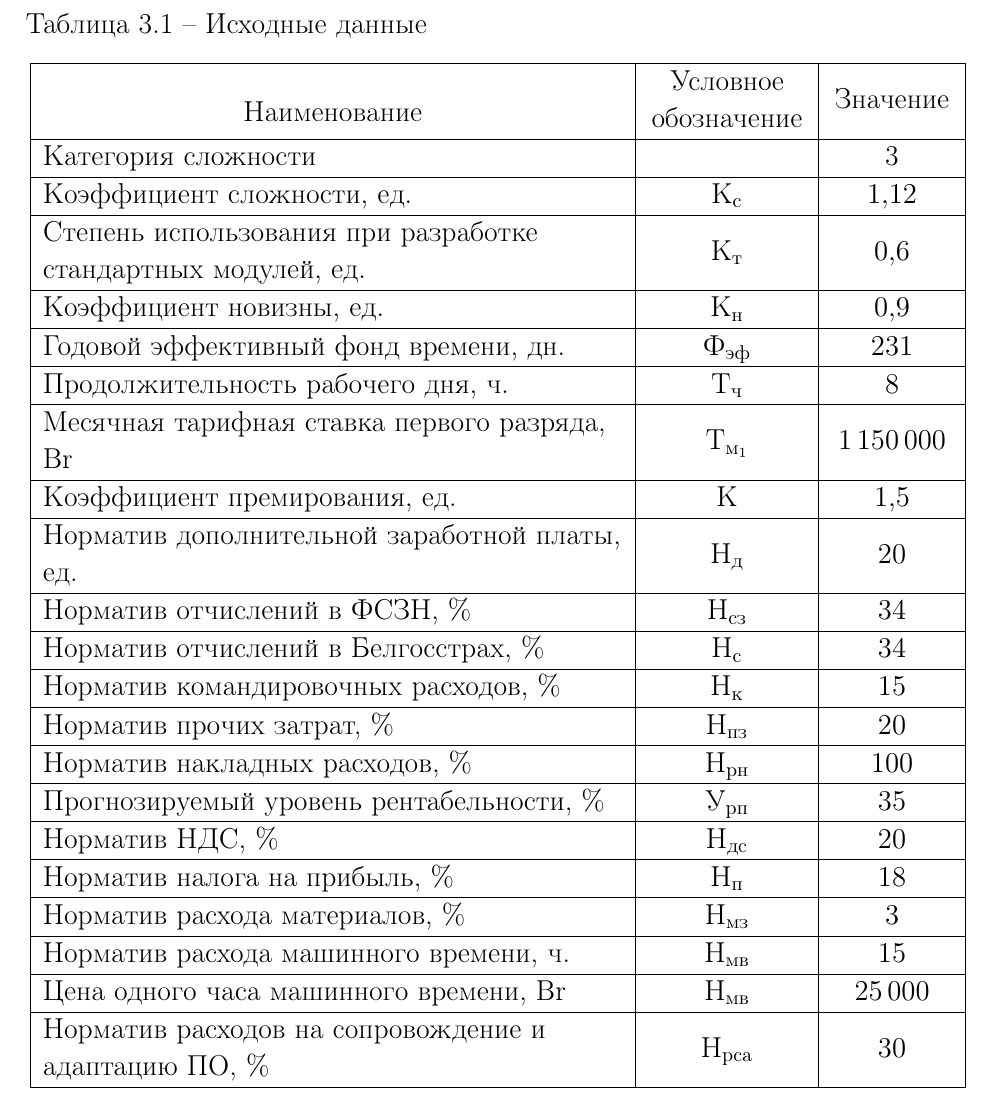
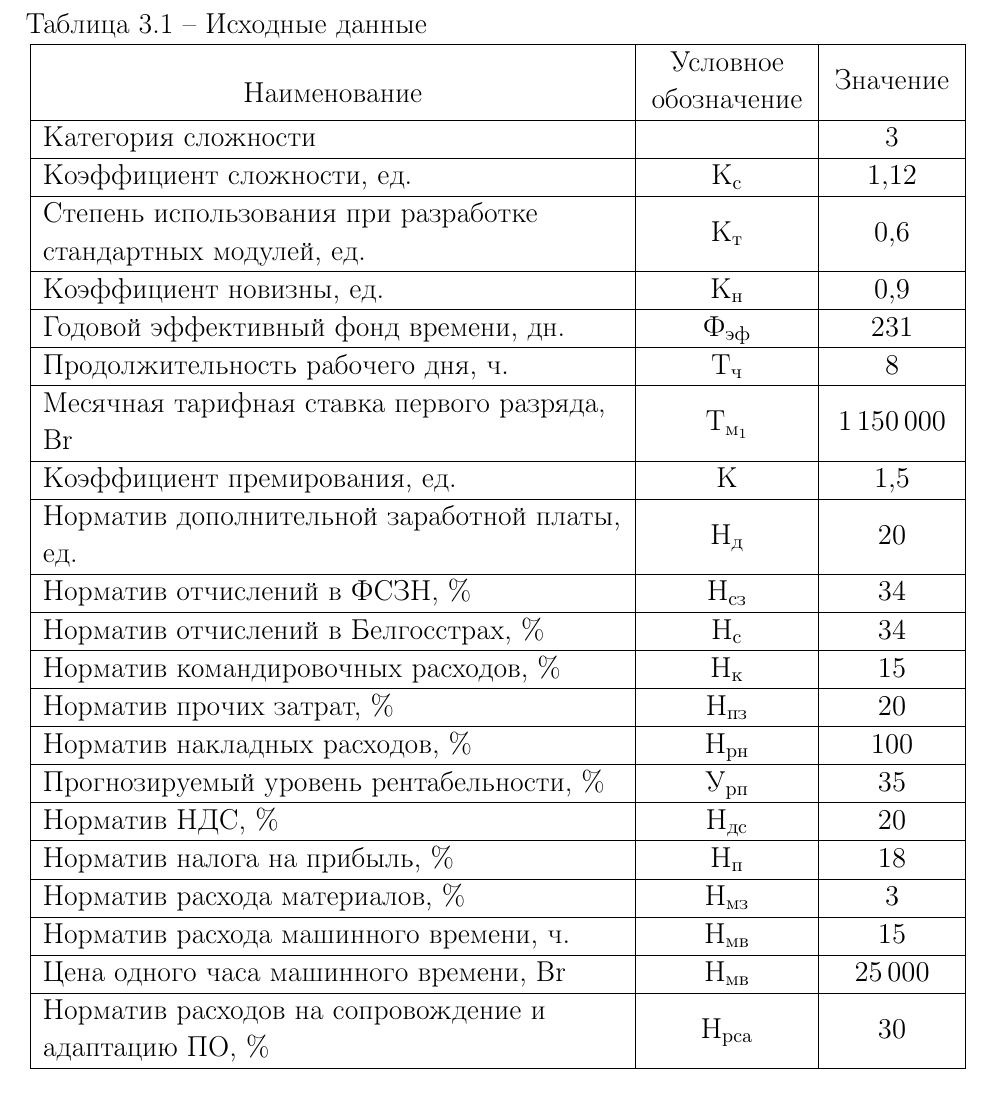
Before and after one commit to mikeroll/bsuir-diploma-latex-mike, a LaTeX thesis (diploma.tex, which reads tex/preamble.tex): part of page 19 of 27, cut so that both start at the same text. Compiled offline with pdfLaTeX.

Commit message:
Форматы подписей к таблицам и рисункам

```diff
--- a/tex/preamble.tex
+++ b/tex/preamble.tex
@@ -229,8 +229,8 @@
 \DeclareCaptionLabelFormat{stbtable}{Таблица #2}
 \DeclareCaptionLabelSeparator{stb}{~--~}
 \captionsetup{labelsep=stb}
-\captionsetup[figure]{labelformat=stbfigure,justification=centering}
-\captionsetup[table]{labelformat=stbtable,justification=raggedright}
+\captionsetup[figure]{skip=20pt,labelformat=stbfigure,justification=centering}
+\captionsetup[table]{format=hang,skip=0pt,labelformat=stbtable,justification=raggedright}
 \renewcommand{\thesubfigure}{\asbuk{subfigure}}
 
 % Зачем: Окружения для оформления формул
```
